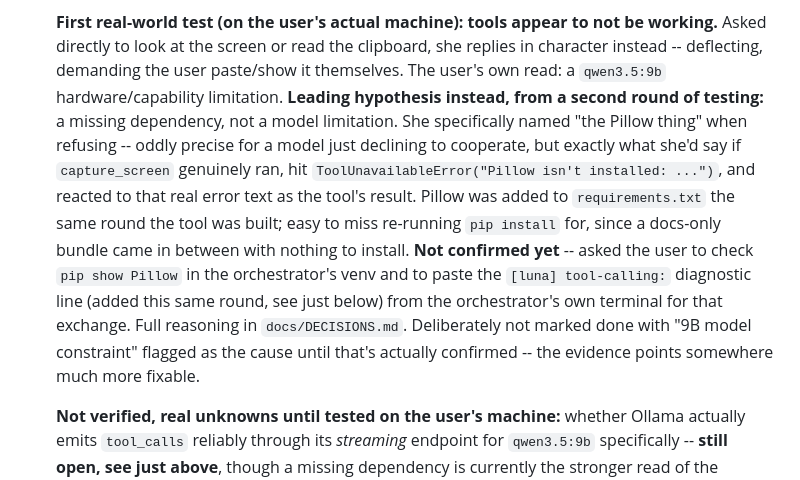
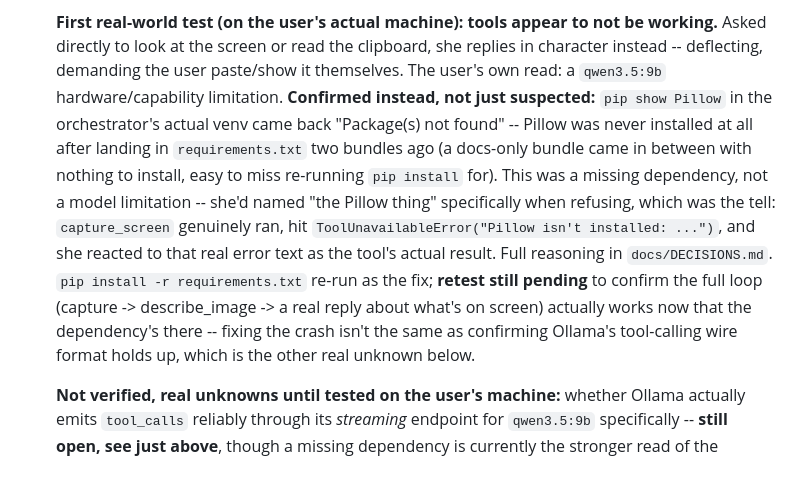
Before and after one commit to YatharthJorwal/Luna, a Markdown page: docs/ROADMAP.md, the part around the change. Rendered like a GitHub page.

Commit message:
Confirm: missing Pillow was the cause, not a model limitation
pip show Pillow on the user's actual machine came back 'Package(s) not
found' -- confirms the hypothesis from the last round. Fixed with
pip install -r requirements.txt. Updates docs/ROADMAP.md's Phase 4 entry
and docs/DECISIONS.md from 'leading hypothesis, not confirmed' to
confirmed. Full end-to-end retest (does the tool-call actually complete
and give a sensible screen description) still pending -- this only
confirms the crash is explained, not that the rest of the loop works.

```diff
--- a/docs/ROADMAP.md
+++ b/docs/ROADMAP.md
@@ -202,22 +202,22 @@ awaiting on-machine confirmation · ⬜ not started)
   to not be working.** Asked directly to look at the screen or read the
   clipboard, she replies in character instead -- deflecting, demanding
   the user paste/show it themselves. The user's own read: a `qwen3.5:9b`
-  hardware/capability limitation. **Leading hypothesis instead, from a
-  second round of testing:** a missing dependency, not a model
-  limitation. She specifically named "the Pillow thing" when refusing --
-  oddly precise for a model just declining to cooperate, but exactly
-  what she'd say if `capture_screen` genuinely ran, hit
-  `ToolUnavailableError("Pillow isn't installed: ...")`, and reacted to
-  that real error text as the tool's result. Pillow was added to
-  `requirements.txt` the same round the tool was built; easy to miss
-  re-running `pip install` for, since a docs-only bundle came in between
-  with nothing to install. **Not confirmed yet** -- asked the user to
-  check `pip show Pillow` in the orchestrator's venv and to paste the
-  `[luna] tool-calling:` diagnostic line (added this same round, see
-  just below) from the orchestrator's own terminal for that exchange.
-  Full reasoning in `docs/DECISIONS.md`. Deliberately not marked done
-  with "9B model constraint" flagged as the cause until that's actually
-  confirmed -- the evidence points somewhere much more fixable.
+  hardware/capability limitation. **Confirmed instead, not just
+  suspected:** `pip show Pillow` in the orchestrator's actual venv came
+  back "Package(s) not found" -- Pillow was never installed at all after
+  landing in `requirements.txt` two bundles ago (a docs-only bundle came
+  in between with nothing to install, easy to miss re-running `pip
+  install` for). This was a missing dependency, not a model limitation --
+  she'd named "the Pillow thing" specifically when refusing, which was
+  the tell: `capture_screen` genuinely ran, hit
+  `ToolUnavailableError("Pillow isn't installed: ...")`, and she reacted
+  to that real error text as the tool's actual result. Full reasoning in
+  `docs/DECISIONS.md`. `pip install -r requirements.txt` re-run as the
+  fix; **retest still pending** to confirm the full loop (capture ->
+  describe_image -> a real reply about what's on screen) actually works
+  now that the dependency's there -- fixing the crash isn't the same as
+  confirming Ollama's tool-calling wire format holds up, which is the
+  other real unknown below.
 
   **Not verified, real unknowns until tested on the user's machine:**
   whether Ollama actually emits `tool_calls` reliably through its
```
Also changed, not shown: docs/DECISIONS.md (+11 -9 lines).
